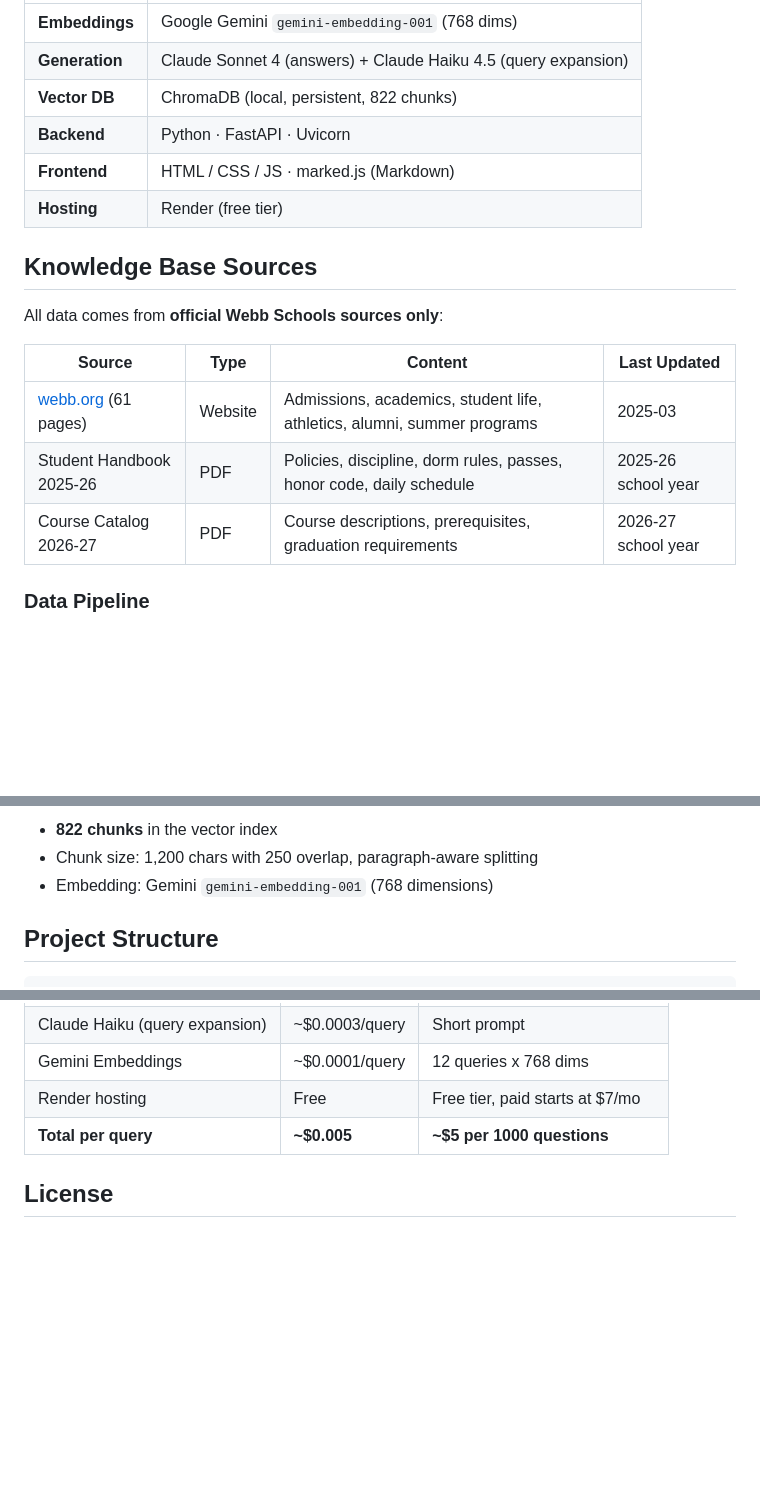
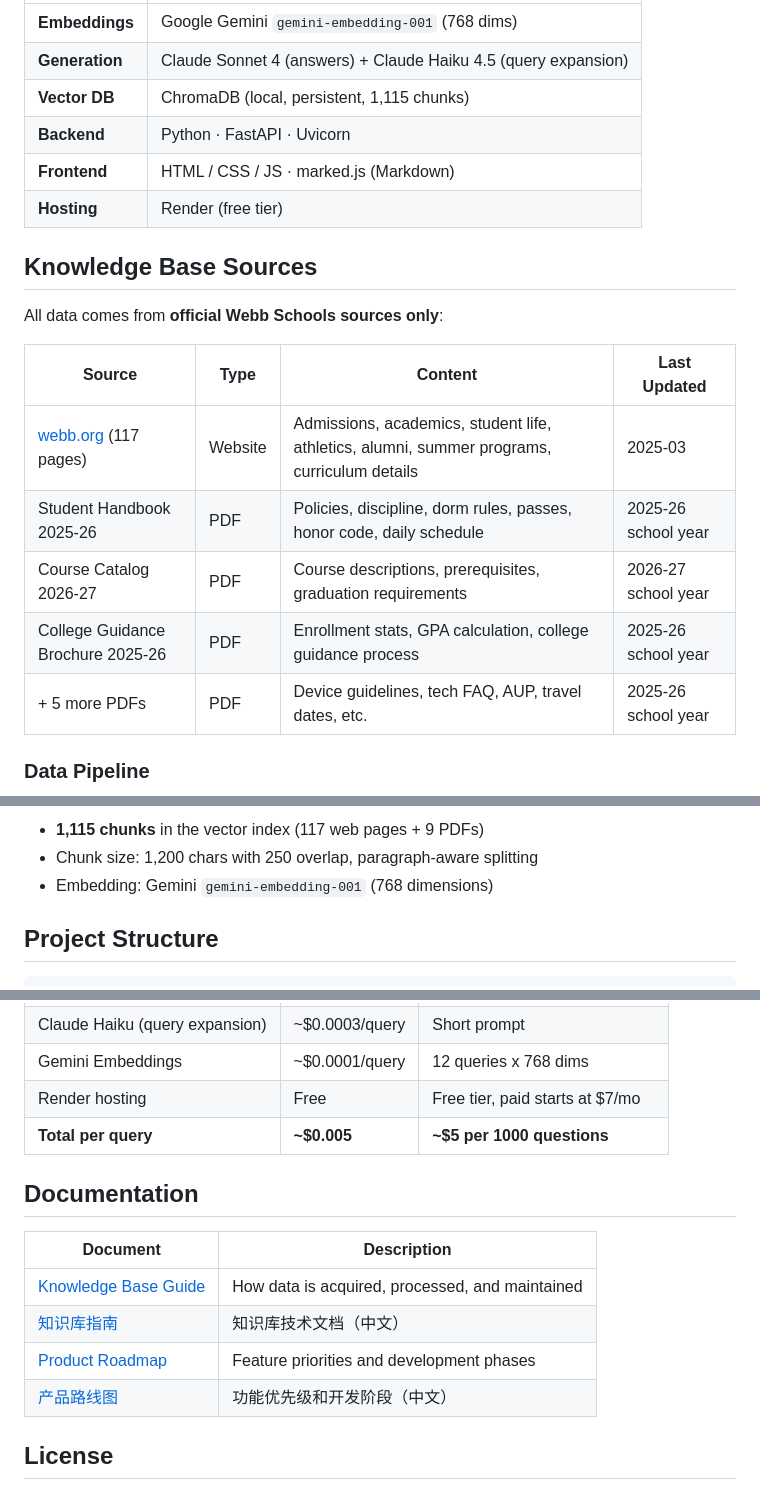
Before and after one commit to szkangjian/webb-ai, a Markdown page: README.md, 3 parts joined by grey strips. Rendered like a GitHub page; blank space fills up the shorter version.

````diff
--- a/README.md
+++ b/README.md
@@ -75,7 +75,7 @@ flowchart TB
 |-----------|-----------|
 | **Embeddings** | Google Gemini `gemini-embedding-001` (768 dims) |
 | **Generation** | Claude Sonnet 4 (answers) + Claude Haiku 4.5 (query expansion) |
-| **Vector DB** | ChromaDB (local, persistent, 822 chunks) |
+| **Vector DB** | ChromaDB (local, persistent, 1,115 chunks) |
 | **Backend** | Python · FastAPI · Uvicorn |
 | **Frontend** | HTML / CSS / JS · marked.js (Markdown) |
 | **Hosting** | Render (free tier) |
@@ -86,9 +86,11 @@ All data comes from **official Webb Schools sources only**:
 
 | Source | Type | Content | Last Updated |
 |--------|------|---------|-------------|
-| [webb.org](https://www.webb.org) (61 pages) | Website | Admissions, academics, student life, athletics, alumni, summer programs | 2025-03 |
+| [webb.org](https://www.webb.org) (117 pages) | Website | Admissions, academics, student life, athletics, alumni, summer programs, curriculum details | 2025-03 |
 | Student Handbook 2025-26 | PDF | Policies, discipline, dorm rules, passes, honor code, daily schedule | 2025-26 school year |
 | Course Catalog 2026-27 | PDF | Course descriptions, prerequisites, graduation requirements | 2026-27 school year |
+| College Guidance Brochure 2025-26 | PDF | Enrollment stats, GPA calculation, college guidance process | 2025-26 school year |
+| + 5 more PDFs | PDF | Device guidelines, tech FAQ, AUP, travel dates, etc. | 2025-26 school year |
 
 ### Data Pipeline
 
@@ -104,7 +106,7 @@ flowchart LR
     style C fill:#dbeafe,stroke:#2563eb,color:#1e40af
 ```
 
-- **822 chunks** in the vector index
+- **1,115 chunks** in the vector index (117 web pages + 9 PDFs)
 - Chunk size: 1,200 chars with 250 overlap, paragraph-aware splitting
 - Embedding: Gemini `gemini-embedding-001` (768 dimensions)
 
@@ -324,6 +326,15 @@ python tests/run_tests.py
 | Render hosting | Free | Free tier, paid starts at $7/mo |
 | **Total per query** | **~$0.005** | **~$5 per 1000 questions** |
 
+## Documentation
+
+| Document | Description |
+|----------|-------------|
+| [Knowledge Base Guide](docs/knowledge-base-guide.md) | How data is acquired, processed, and maintained |
+| [知识库指南](docs/knowledge-base-guide-zh.md) | 知识库技术文档（中文） |
+| [Product Roadmap](docs/roadmap.md) | Feature priorities and development phases |
+| [产品路线图](docs/roadmap-zh.md) | 功能优先级和开发阶段（中文） |
+
 ## License
 
 This project is for educational use by The Webb Schools community.
````
Also changed, not shown: other parts of README.md (+7 -7 lines), docs/roadmap-zh.md (added, +133 -0 lines), docs/roadmap.md (added, +133 -0 lines).
